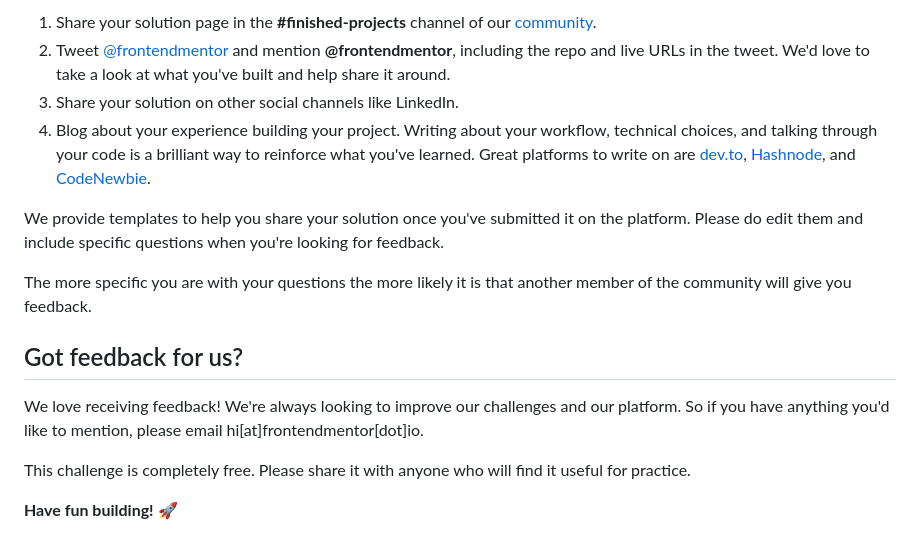
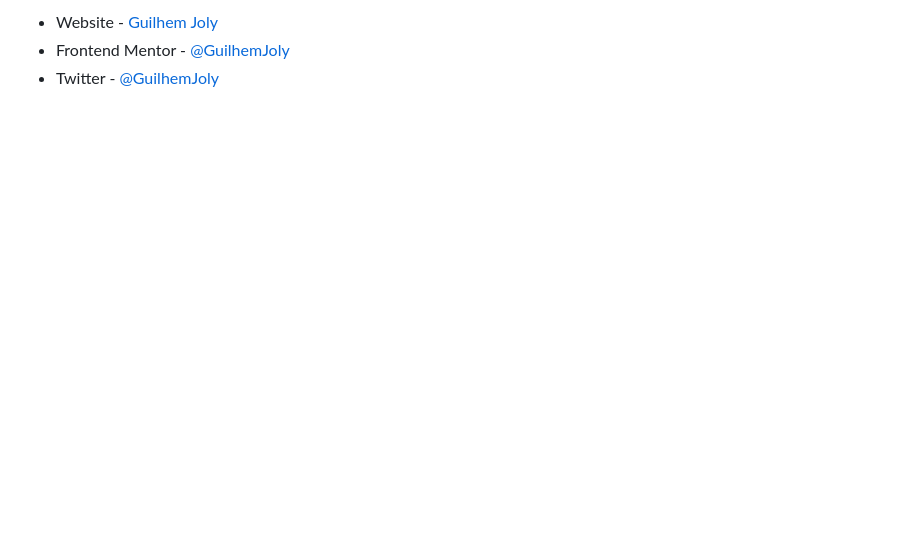
Before and after one commit to GuilhemJoly/social-links-profil-main, a Markdown page: README.md, the part around the change printed below. Drawn GitHub-style; blank space fills up the shorter version.

```diff
--- a/README.md
+++ b/README.md
@@ -78,16 +52,3 @@ There are multiple places you can share your solution:
-1. Share your solution page in the **#finished-projects** channel of our [community](https://www.frontendmentor.io/community).
-2. Tweet [@frontendmentor](https://twitter.com/frontendmentor) and mention **@frontendmentor**, including the repo and live URLs in the tweet. We'd love to take a look at what you've built and help share it around.
-3. Share your solution on other social channels like LinkedIn.
-4. Blog about your experience building your project. Writing about your workflow, technical choices, and talking through your code is a brilliant way to reinforce what you've learned. Great platforms to write on are [dev.to](https://dev.to/), [Hashnode](https://hashnode.com/), and [CodeNewbie](https://community.codenewbie.org/).
-
-We provide templates to help you share your solution once you've submitted it on the platform. Please do edit them and include specific questions when you're looking for feedback.
-
-The more specific you are with your questions the more likely it is that another member of the community will give you feedback.
-
-## Got feedback for us?
-
-We love receiving feedback! We're always looking to improve our challenges and our platform. So if you have anything you'd like to mention, please email hi[at]frontendmentor[dot]io.
-
-This challenge is completely free. Please share it with anyone who will find it useful for practice.
-
-**Have fun building!** 🚀
+- Website - [Guilhem Joly](https://guilhemjoly.vercel.app/)
+- Frontend Mentor - [@GuilhemJoly](https://www.frontendmentor.io/profile/GuilhemJoly)
+- Twitter - [@GuilhemJoly](https://x.com/GuilhemJoly)
```
Also changed, not shown: other parts of README.md (+30 -56 lines), README-template.md (deleted, +0 -110 lines), assets/images/desktop-finished.png (added), assets/images/phone-375px-finished.png (added), 2 other files.
